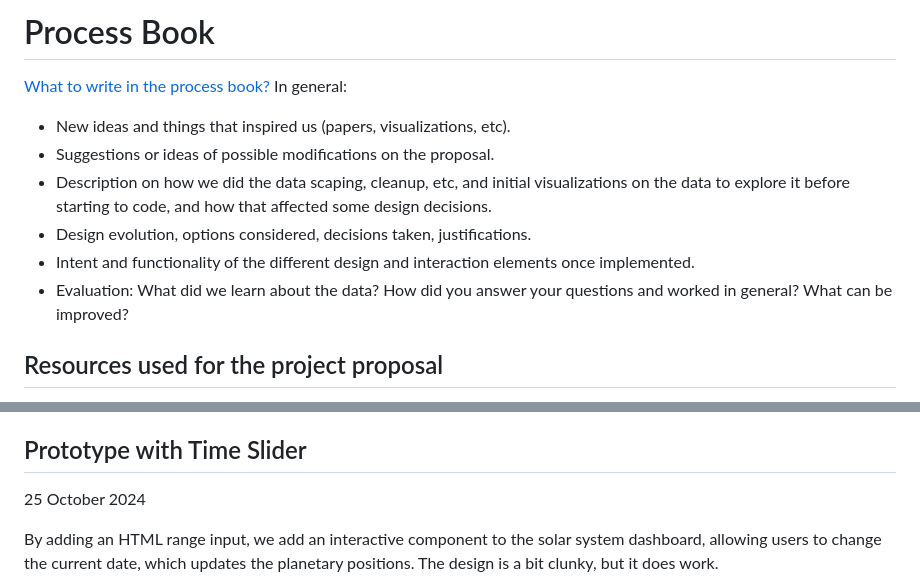
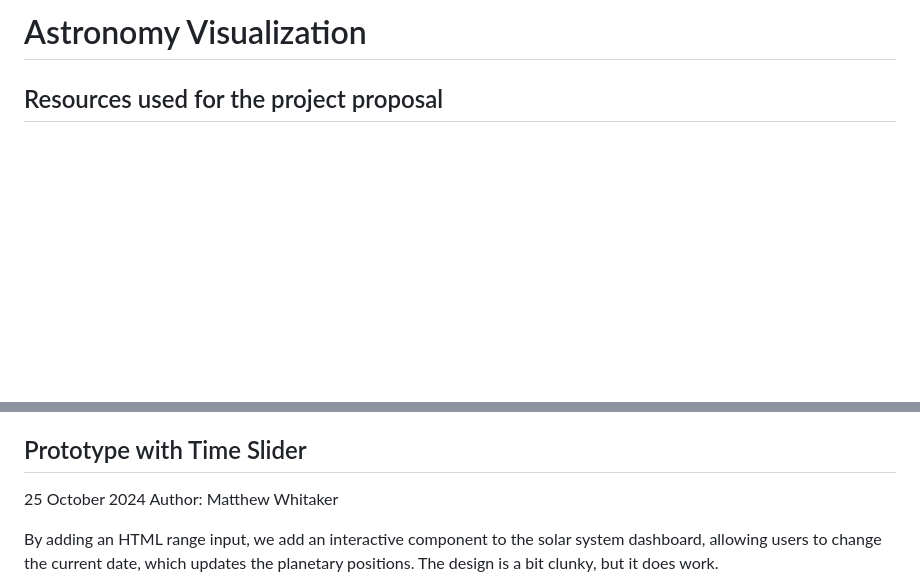
Before and after one commit to simonpedrogonzalez/solar-explorer, a Markdown page: docs/process-book.md, 2 parts joined by grey strips. GitHub-like rendering; blank space fills up the shorter version.

Commit message:
Add authorship info to process book. Move guidelines to comment. Add title

```diff
--- a/docs/process-book.md
+++ b/docs/process-book.md
@@ -1,4 +1,6 @@
-# Process Book
+# Astronomy Visualization
+
+<!-- # Process Book
 
 [What to write in the process book?](https://www.dataviscourse.net/2024/project/)
 In general:
@@ -7,7 +9,7 @@ In general:
 - Description on how we did the data scaping, cleanup, etc, and initial visualizations on the data to explore it before starting to code, and how that affected some design decisions.
 - Design evolution, options considered, decisions taken, justifications.
 - Intent and functionality of the different design and interaction elements once implemented.
-- Evaluation: What did we learn about the data? How did you answer your questions and worked in general? What can be improved?
+- Evaluation: What did we learn about the data? How did you answer your questions and worked in general? What can be improved? -->
 
 ## Resources used for the project proposal
 
@@ -142,6 +144,7 @@ Some failed implementation attempts:
 
 ## Prototype with Time Slider
 25 October 2024
+Author: Matthew Whitaker
 
 By adding an HTML range input, we add an interactive component to the solar system dashboard, allowing users to change the current date, which updates the planetary positions. The design is a bit clunky, but it does work.
 
```
